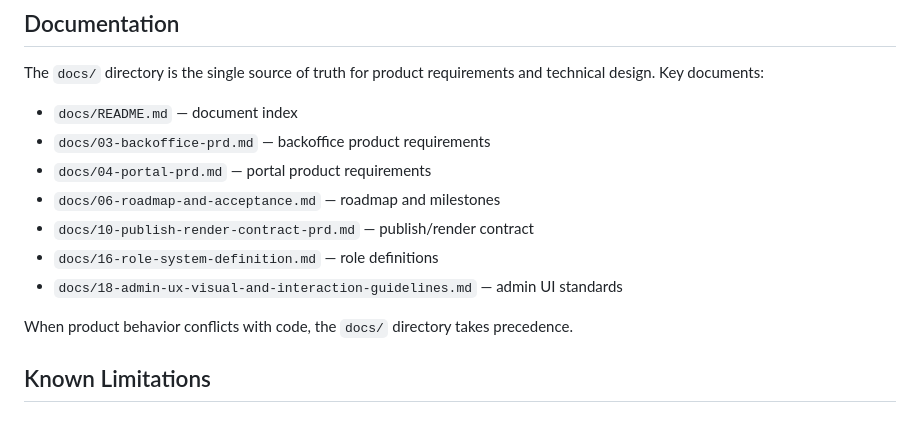
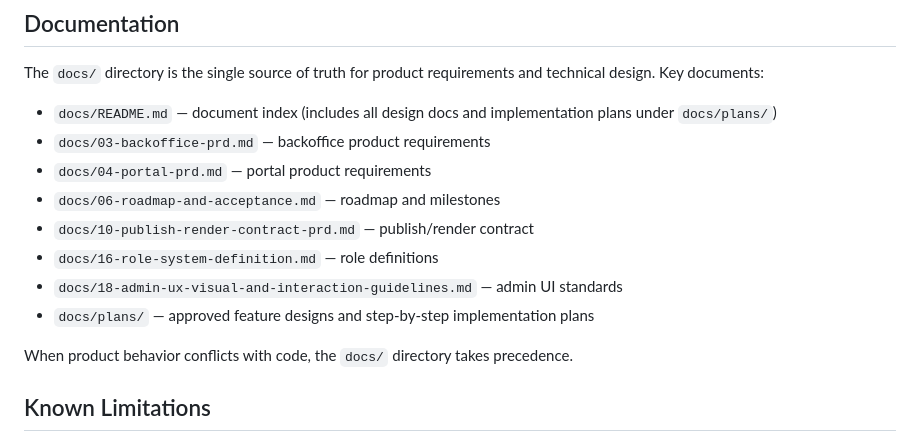
Before and after one commit to bobo-eng/Govcms, a Markdown page: CLAUDE.md, the part around the change. Drawn GitHub-style.

```diff
--- a/CLAUDE.md
+++ b/CLAUDE.md
@@ -213,13 +213,14 @@ Articles flow through six statuses: `draft` → `pending_review` → `rejected`
 
 The `docs/` directory is the single source of truth for product requirements and technical design. Key documents:
 
-- `docs/README.md` — document index
+- `docs/README.md` — document index (includes all design docs and implementation plans under `docs/plans/`)
 - `docs/03-backoffice-prd.md` — backoffice product requirements
 - `docs/04-portal-prd.md` — portal product requirements
 - `docs/06-roadmap-and-acceptance.md` — roadmap and milestones
 - `docs/10-publish-render-contract-prd.md` — publish/render contract
 - `docs/16-role-system-definition.md` — role definitions
 - `docs/18-admin-ux-visual-and-interaction-guidelines.md` — admin UI standards
+- `docs/plans/` — approved feature designs and step-by-step implementation plans
 
 When product behavior conflicts with code, the `docs/` directory takes precedence.
 
```
Also changed, not shown: docs/README.md (+22 -0 lines).
